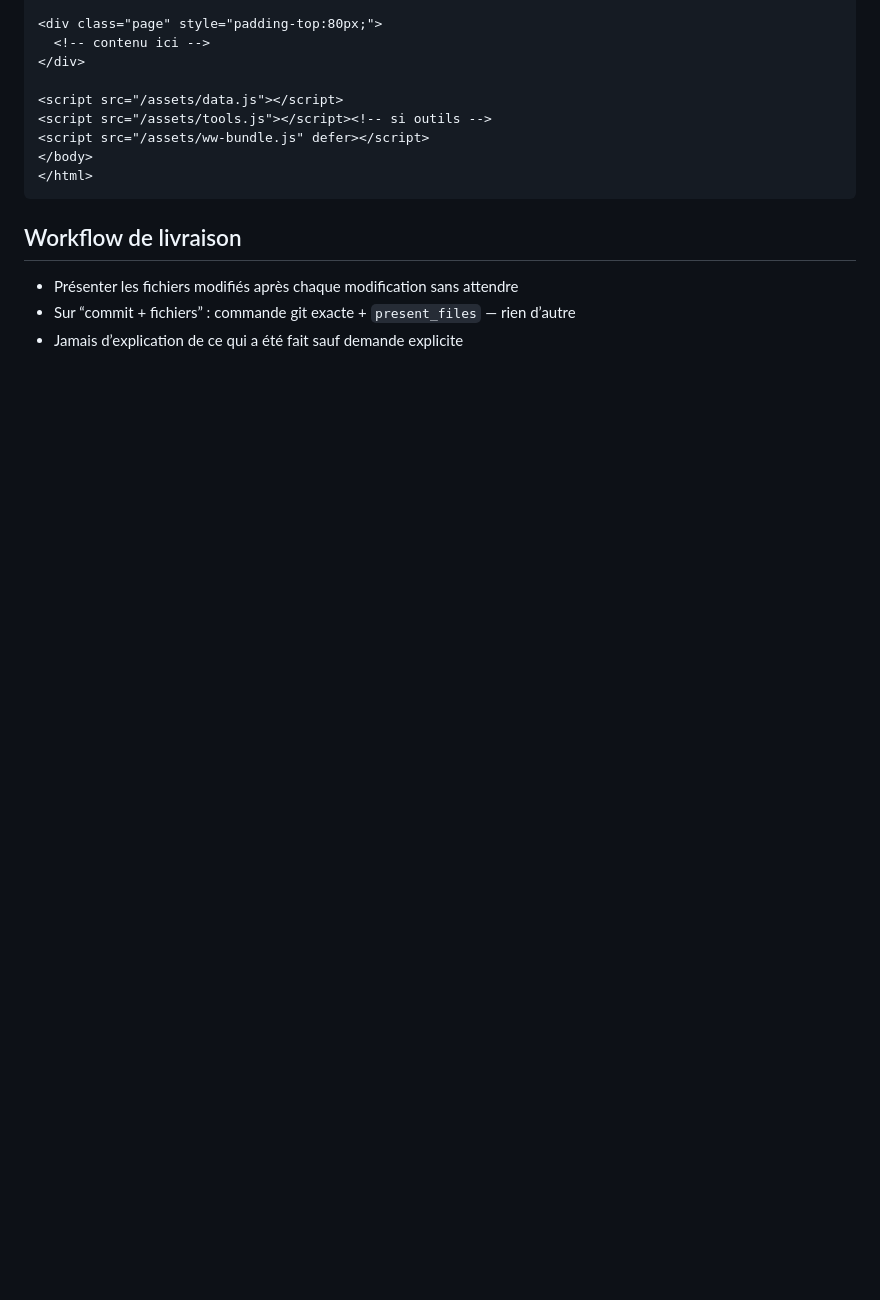
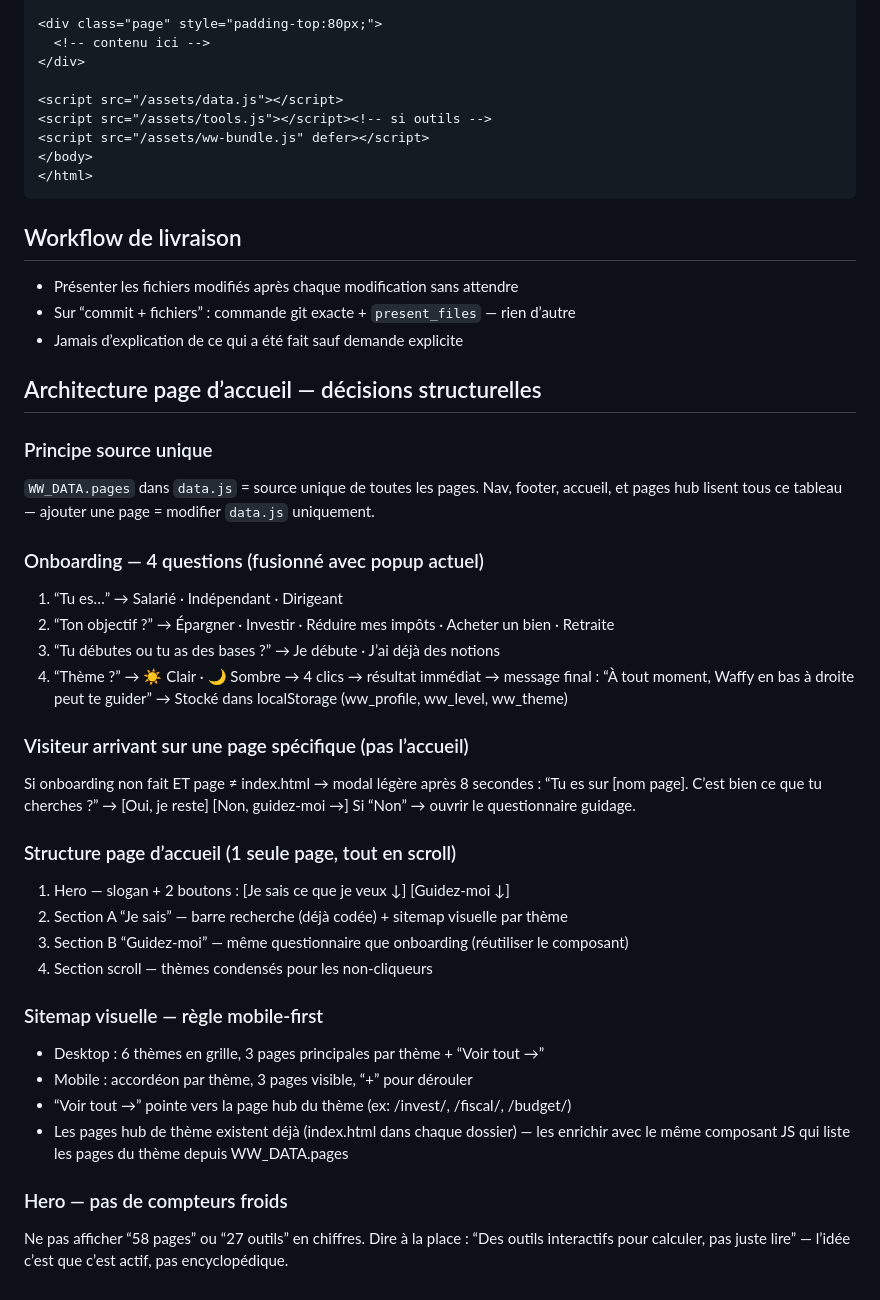
Before and after one commit to wealthwaffle/WealthWaffle.github.io, a Markdown page: CLAUDE.md, the part around the change. GitHub-like rendering; blank space fills up the shorter version.

```diff
--- a/CLAUDE.md
+++ b/CLAUDE.md
@@ -196,3 +196,44 @@ Jamais de texte brut. Jamais d’explication autour.
 - Présenter les fichiers modifiés après chaque modification sans attendre
 - Sur “commit + fichiers” : commande git exacte + `present_files` — rien d’autre
 - Jamais d’explication de ce qui a été fait sauf demande explicite
+
+## Architecture page d’accueil — décisions structurelles
+
+### Principe source unique
+
+`WW_DATA.pages` dans `data.js` = source unique de toutes les pages.
+Nav, footer, accueil, et pages hub lisent tous ce tableau — ajouter une page = modifier `data.js` uniquement.
+
+### Onboarding — 4 questions (fusionné avec popup actuel)
+
+1. “Tu es…” → Salarié · Indépendant · Dirigeant
+1. “Ton objectif ?” → Épargner · Investir · Réduire mes impôts · Acheter un bien · Retraite
+1. “Tu débutes ou tu as des bases ?” → Je débute · J’ai déjà des notions
+1. “Thème ?” → ☀️ Clair · 🌙 Sombre
+   → 4 clics → résultat immédiat → message final : “À tout moment, Waffy en bas à droite peut te guider”
+   → Stocké dans localStorage (ww_profile, ww_level, ww_theme)
+
+### Visiteur arrivant sur une page spécifique (pas l’accueil)
+
+Si onboarding non fait ET page ≠ index.html → modal légère après 8 secondes :
+“Tu es sur [nom page]. C’est bien ce que tu cherches ?” → [Oui, je reste] [Non, guidez-moi →]
+Si “Non” → ouvrir le questionnaire guidage.
+
+### Structure page d’accueil (1 seule page, tout en scroll)
+
+1. Hero — slogan + 2 boutons : [Je sais ce que je veux ↓] [Guidez-moi ↓]
+1. Section A “Je sais” — barre recherche (déjà codée) + sitemap visuelle par thème
+1. Section B “Guidez-moi” — même questionnaire que onboarding (réutiliser le composant)
+1. Section scroll — thèmes condensés pour les non-cliqueurs
+
+### Sitemap visuelle — règle mobile-first
+
+- Desktop : 6 thèmes en grille, 3 pages principales par thème + “Voir tout →”
+- Mobile : accordéon par thème, 3 pages visible, “+” pour dérouler
+- “Voir tout →” pointe vers la page hub du thème (ex: /invest/, /fiscal/, /budget/)
+- Les pages hub de thème existent déjà (index.html dans chaque dossier) — les enrichir avec le même composant JS qui liste les pages du thème depuis WW_DATA.pages
+
+### Hero — pas de compteurs froids
+
+Ne pas afficher “58 pages” ou “27 outils” en chiffres.
+Dire à la place : “Des outils interactifs pour calculer, pas juste lire” — l’idée c’est que c’est actif, pas encyclopédique.
```
Also changed, not shown: ROADMAP.md (+24 -0 lines).
